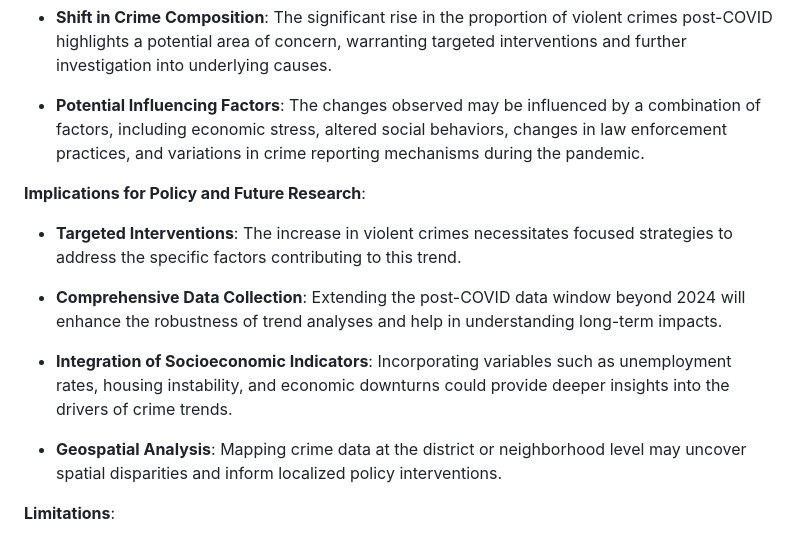
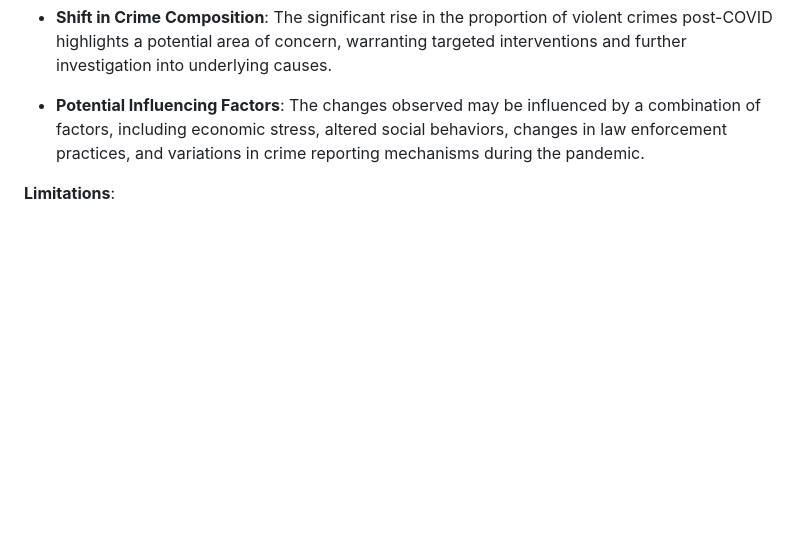
Before and after one commit to Bonniecoleman/LA-Crime-Trends-Pre-Post-COVID, a Markdown page: README.md, the part around the change. Rendered like a GitHub page; blank space fills up the shorter version.

```diff
--- a/README.md
+++ b/README.md
@@ -57,16 +57,6 @@ The analysis of Los Angeles crime data from 2010 to 2024 provides nuanced insigh
 
 - **Potential Influencing Factors**: The changes observed may be influenced by a combination of factors, including economic stress, altered social behaviors, changes in law enforcement practices, and variations in crime reporting mechanisms during the pandemic.
 
-**Implications for Policy and Future Research**:
-
-- **Targeted Interventions**: The increase in violent crimes necessitates focused strategies to address the specific factors contributing to this trend.
-
-- **Comprehensive Data Collection**: Extending the post-COVID data window beyond 2024 will enhance the robustness of trend analyses and help in understanding long-term impacts.
-
-- **Integration of Socioeconomic Indicators**: Incorporating variables such as unemployment rates, housing instability, and economic downturns could provide deeper insights into the drivers of crime trends.
-
-- **Geospatial Analysis**: Mapping crime data at the district or neighborhood level may uncover spatial disparities and inform localized policy interventions.
-
 **Limitations**:
 
 - **Data Window Disparity**: The post-COVID data covers a shorter period (approximately 4 years) compared to the pre-COVID data (10 years), which may affect the robustness of trend comparisons.
```
